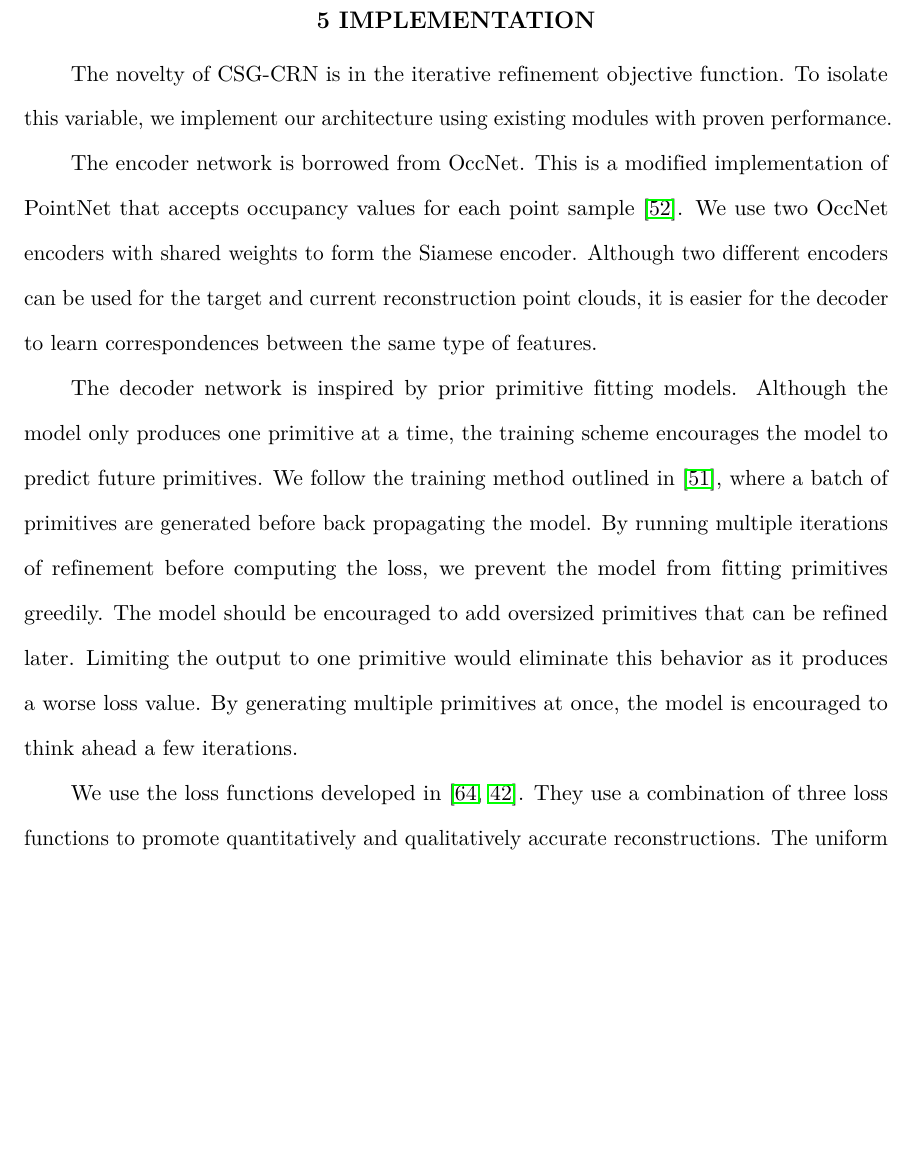
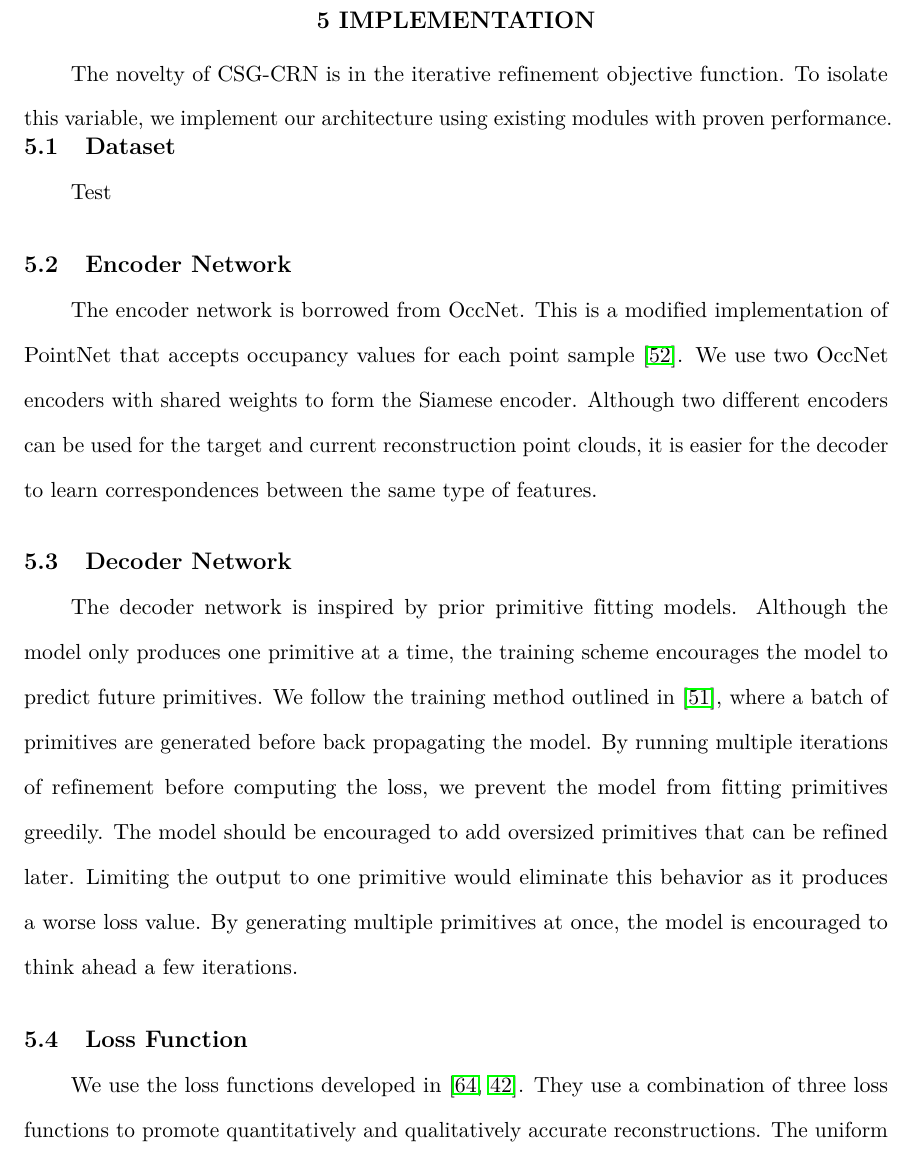
Before and after one commit to AlexWolski/Masters-Thesis, a LaTeX thesis (Thesis.tex, which reads Implementation.tex): part of page 33 of 43 before the commit and part of page 33 of 44 after it, cut so that both start at the same text, the shorter picture padded with empty space. Compiled offline with pdfLaTeX; a missing bibliography style is replaced by a similar one.

Commit message:
Expanded implementation sections

```diff
--- a/Implementation.tex
+++ b/Implementation.tex
@@ -5,8 +5,26 @@
 
 The novelty of CSG-CRN is in the iterative refinement objective function. To isolate this variable, we implement our architecture using existing modules with proven performance.
 
+
+\section{Dataset}
+\label{sec:dataset}
+
+Test
+
+
+\section{Encoder~Network}
+\label{sec:encoder_network}
+
 The encoder network is borrowed from OccNet. This is a modified implementation of PointNet that accepts occupancy values for each point sample~\cite{Mescheder2019}. We use two OccNet encoders with shared weights to form the Siamese encoder. Although two different encoders can be used for the target and current reconstruction point clouds, it is easier for the decoder to learn correspondences between the same type of features.
+
+
+\section{Decoder~Network}
+\label{sec:decoder_network}
 
 The decoder network is inspired by prior primitive fitting models. Although the model only produces one primitive at a time, the training scheme encourages the model to predict future primitives. We follow the training method outlined in~\cite{Kleineberg2020}, where a batch of primitives are generated before back propagating the model. By running multiple iterations of refinement before computing the loss, we prevent the model from fitting primitives greedily. The model should be encouraged to add oversized primitives that can be refined later. Limiting the output to one primitive would eliminate this behavior as it produces a worse loss value. By generating multiple primitives at once, the model is encouraged to think ahead a few iterations.
 
+
+\section{Loss~Function}
+\label{sec:loss_function}
+
 We use the loss functions developed in~\cite{Genova2019, Genova2020}. They use a combination of three loss functions to promote quantitatively and qualitatively accurate reconstructions. The uniform point sample loss measures the general loss of the reconstruction as a whole. The near-surface loss samples points within a threshold distance of the surface to measure numerical accuracy. And the shape element center loss ensures that volume is preserved~\cite{Genova2019}. To measure the improvement in our model, we compute the change in loss between the initial reconstruction input and the improved reconstruction output. We use the negation of the change if loss to maximize the improvement.
```
